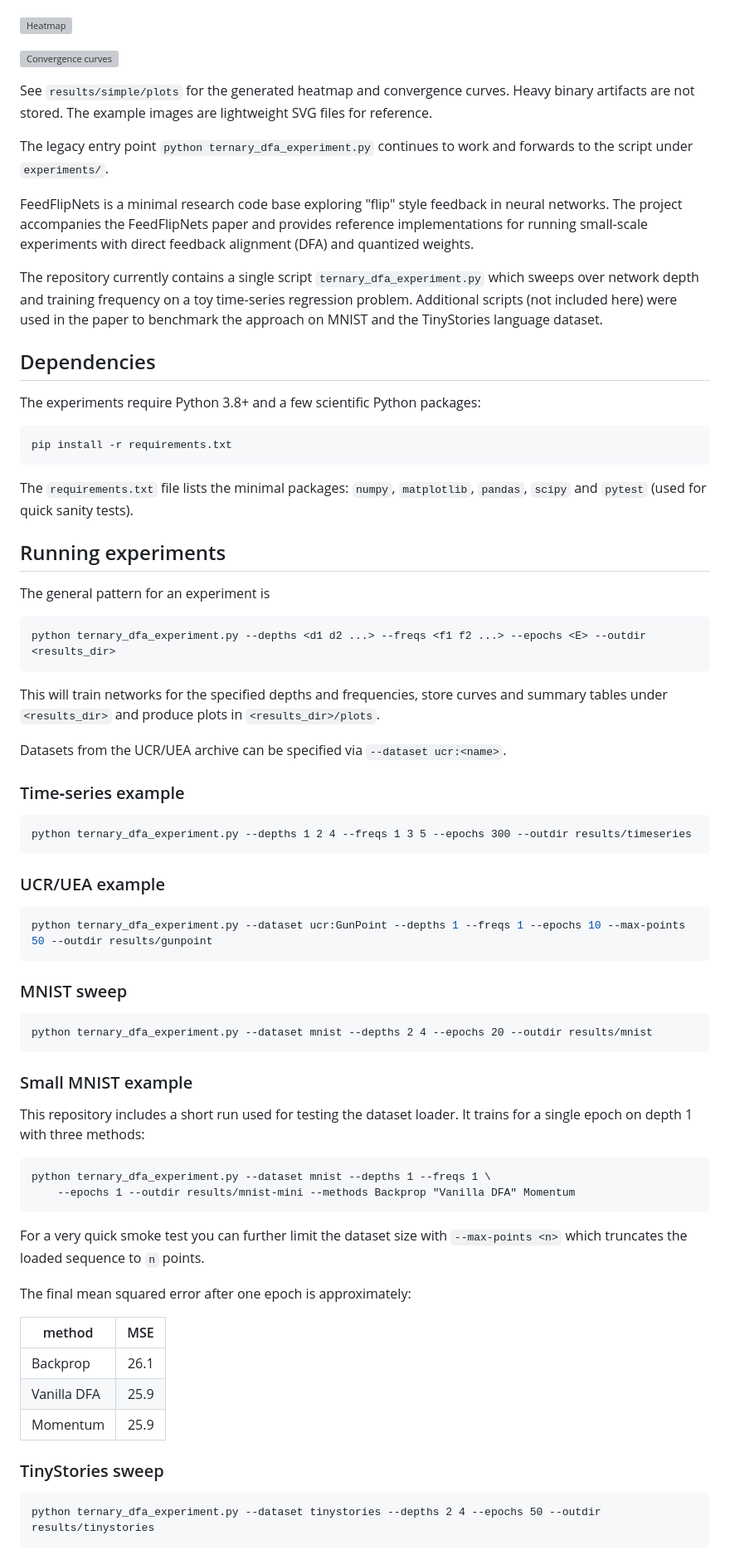
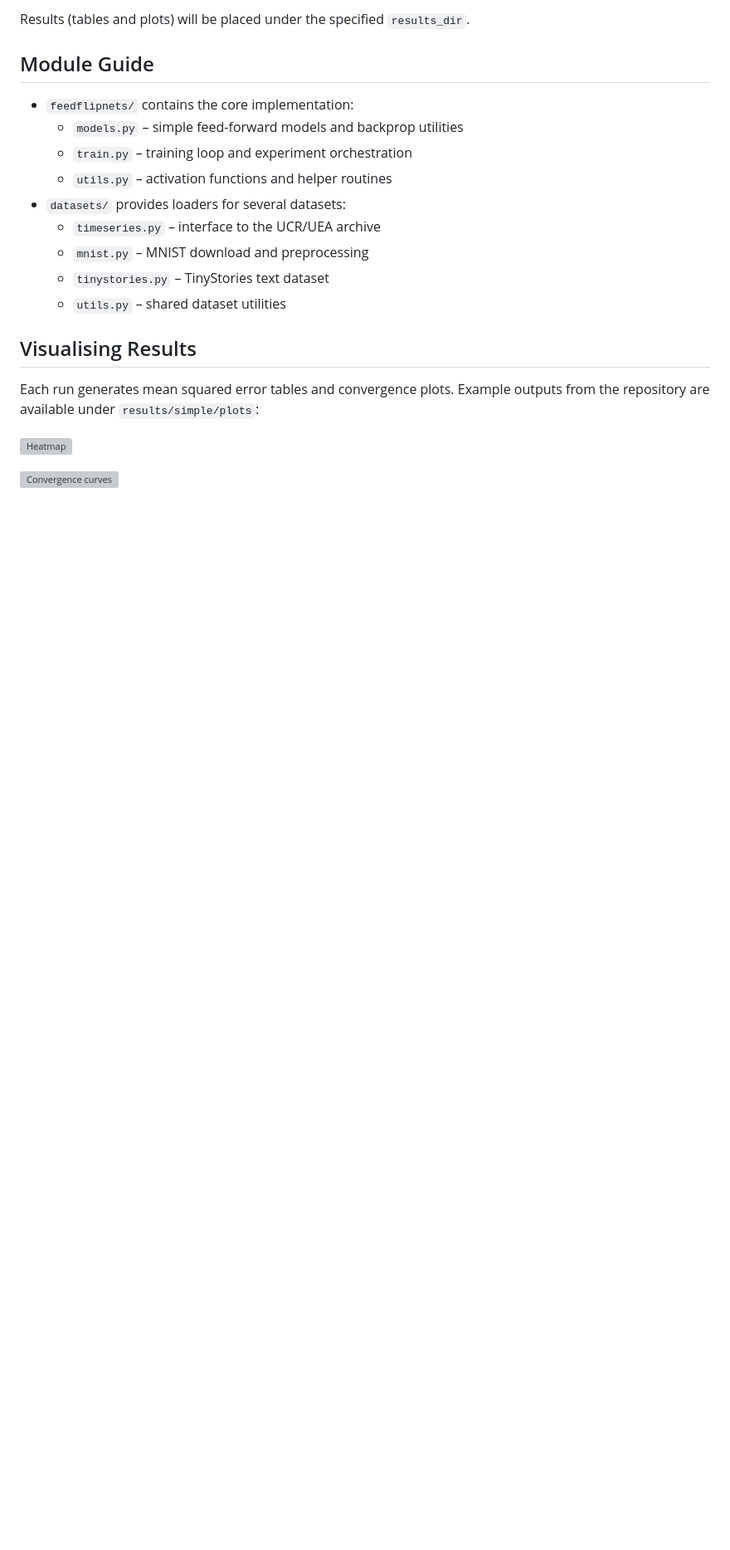
Before and after one commit to Akhilesh-Gogikar/FeedFlipNets, a Markdown page: README.md, the part around one of its changes. Shown at 83% size. Rendered like a GitHub page; blank space fills up the shorter version; grey boxes are pictures that could not be loaded.

````diff
--- a/README.md
+++ b/README.md
@@ -25,83 +69,20 @@ Example plots:
+Results (tables and plots) will be placed under the specified `results_dir`.
+
+## Module Guide
+- `feedflipnets/` contains the core implementation:
+  - `models.py` – simple feed-forward models and backprop utilities
+  - `train.py` – training loop and experiment orchestration
+  - `utils.py` – activation functions and helper routines
+- `datasets/` provides loaders for several datasets:
+  - `timeseries.py` – interface to the UCR/UEA archive
+  - `mnist.py` – MNIST download and preprocessing
+  - `tinystories.py` – TinyStories text dataset
+  - `utils.py` – shared dataset utilities
+
+## Visualising Results
+Each run generates mean squared error tables and convergence plots. Example outputs from the repository are available under `results/simple/plots`:
 
 ![Heatmap](results/simple/plots/heat_Backprop.svg)
 
 ![Convergence curves](results/simple/plots/curves_Backprop.svg)
 
-See `results/simple/plots` for the generated heatmap and convergence curves.
-Heavy binary artifacts are not stored. The example images are lightweight
-SVG files for reference.
-
-The legacy entry point `python ternary_dfa_experiment.py` continues to work and
-forwards to the script under `experiments/`.
-
-FeedFlipNets is a minimal research code base exploring "flip" style feedback in neural networks. The project accompanies the FeedFlipNets paper and provides reference implementations for running small‐scale experiments with direct feedback alignment (DFA) and quantized weights.
-
-The repository currently contains a single script `ternary_dfa_experiment.py` which sweeps over network depth and training frequency on a toy time‑series regression problem. Additional scripts (not included here) were used in the paper to benchmark the approach on MNIST and the TinyStories language dataset.
-
-## Dependencies
-
-The experiments require Python 3.8+ and a few scientific Python packages:
-
-```
-pip install -r requirements.txt
-```
-
-The `requirements.txt` file lists the minimal packages: `numpy`, `matplotlib`, `pandas`, `scipy` and `pytest` (used for quick sanity tests).
-
-## Running experiments
-
-The general pattern for an experiment is
-
-```
-python ternary_dfa_experiment.py --depths <d1 d2 ...> --freqs <f1 f2 ...> --epochs <E> --outdir <results_dir>
-```
-
-This will train networks for the specified depths and frequencies, store curves and summary tables under `<results_dir>` and produce plots in `<results_dir>/plots`.
-
-Datasets from the UCR/UEA archive can be specified via `--dataset ucr:<name>`.
-
-### Time‑series example
-
-```
-python ternary_dfa_experiment.py --depths 1 2 4 --freqs 1 3 5 --epochs 300 --outdir results/timeseries
-```
-
-### UCR/UEA example
-
-```bash
-python ternary_dfa_experiment.py --dataset ucr:GunPoint --depths 1 --freqs 1 --epochs 10 --max-points 50 --outdir results/gunpoint
-```
-
-### MNIST sweep
-
-```
-python ternary_dfa_experiment.py --dataset mnist --depths 2 4 --epochs 20 --outdir results/mnist
-```
-
-### Small MNIST example
-
-This repository includes a short run used for testing the dataset loader.  It
-trains for a single epoch on depth 1 with three methods:
-
-```
-python ternary_dfa_experiment.py --dataset mnist --depths 1 --freqs 1 \
-    --epochs 1 --outdir results/mnist-mini --methods Backprop "Vanilla DFA" Momentum
-```
-
-For a very quick smoke test you can further limit the dataset size with
-`--max-points <n>` which truncates the loaded sequence to ``n`` points.
-
-The final mean squared error after one epoch is approximately:
-
-| method       |  MSE |
-|--------------|----:|
-| Backprop     | 26.1 |
-| Vanilla DFA  | 25.9 |
-| Momentum     | 25.9 |
-
-### TinyStories sweep
-
-```
-python ternary_dfa_experiment.py --dataset tinystories --depths 2 4 --epochs 50 --outdir results/tinystories
-```
-
````
Also changed, not shown: other parts of README.md (+60 -39 lines).
